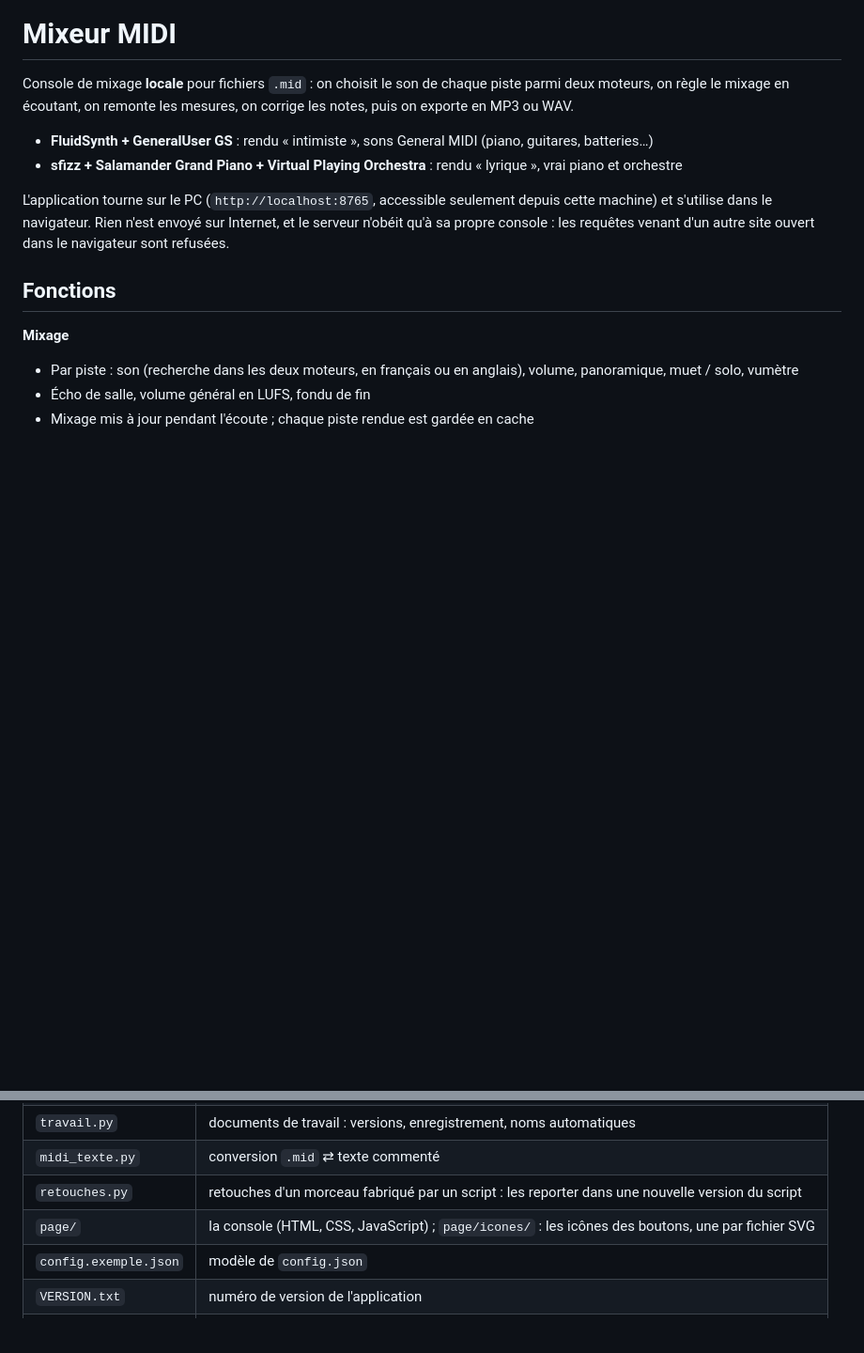
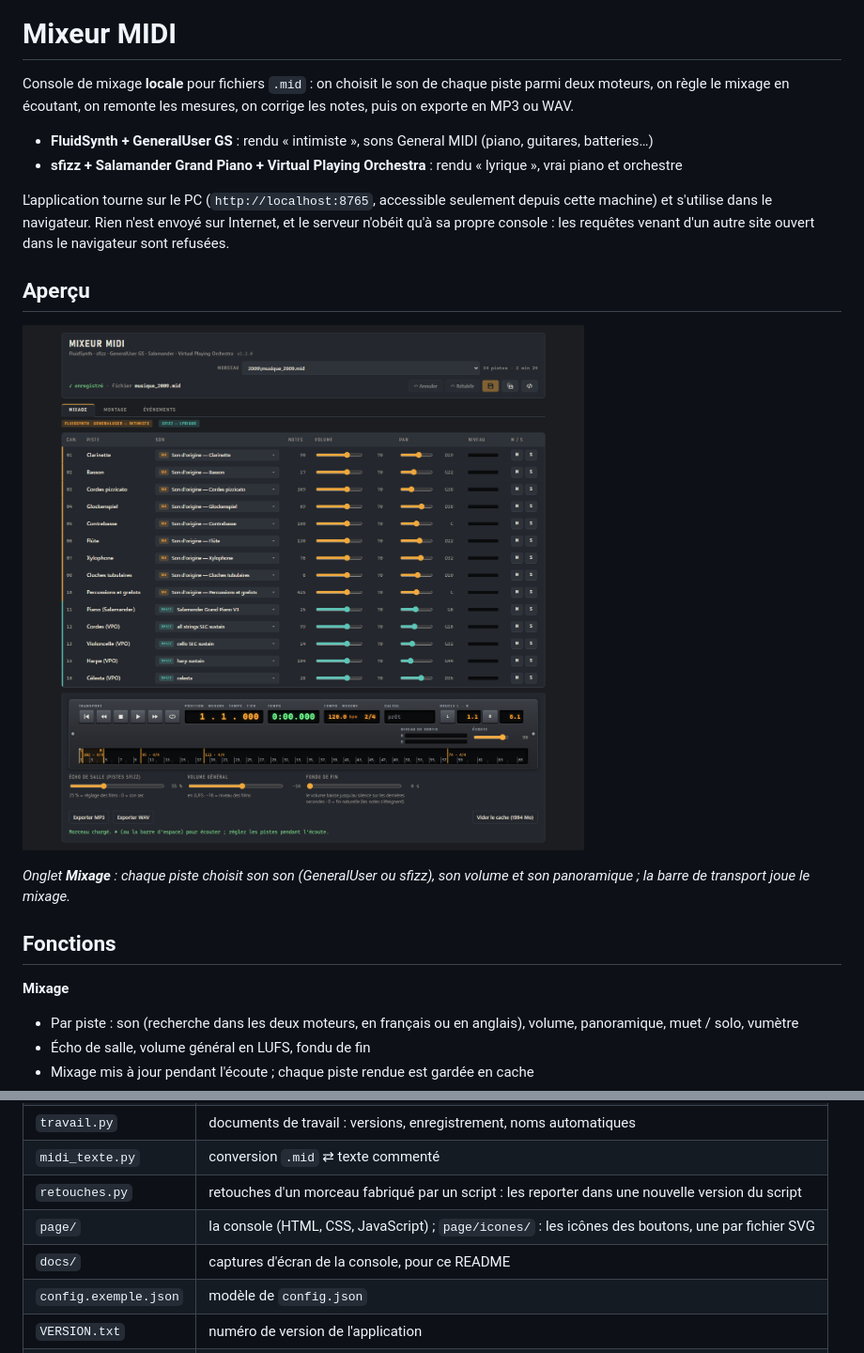
Before and after one commit to zebruo/midi-mix-studio, a Markdown page: README.md, 2 parts joined by grey strips. Shown: that part at 94% size. Drawn GitHub-style; pictures changed too: docs/console-mixage.png (added); blank space fills up the shorter version.

```diff
--- a/README.md
+++ b/README.md
@@ -6,6 +6,12 @@ Console de mixage **locale** pour fichiers `.mid` : on choisit le son de chaque
 - **sfizz + Salamander Grand Piano + Virtual Playing Orchestra** : rendu « lyrique », vrai piano et orchestre
 
 L'application tourne sur le PC (`http://localhost:8765`, accessible seulement depuis cette machine) et s'utilise dans le navigateur. Rien n'est envoyé sur Internet, et le serveur n'obéit qu'à sa propre console : les requêtes venant d'un autre site ouvert dans le navigateur sont refusées.
+
+## Aperçu
+
+![Onglet Mixage : un son, un volume et un panoramique par piste](docs/console-mixage.png)
+
+*Onglet **Mixage** : chaque piste choisit son son (GeneralUser ou sfizz), son volume et son panoramique ; la barre de transport joue le mixage.*
 
 ## Fonctions
 
@@ -78,6 +88,7 @@ L'aller-retour est exact, et aucun fichier n'est jamais écrasé.
 | `midi_texte.py` | conversion `.mid` ⇄ texte commenté |
 | `retouches.py` | retouches d'un morceau fabriqué par un script : les reporter dans une nouvelle version du script |
 | `page/` | la console (HTML, CSS, JavaScript) ; `page/icones/` : les icônes des boutons, une par fichier SVG |
+| `docs/` | captures d'écran de la console, pour ce README |
 | `config.exemple.json` | modèle de `config.json` |
 | `VERSION.txt` | numéro de version de l'application |
 | `LISEZMOI.txt` | mode d'emploi détaillé, onglet par onglet |
```
Also changed, not shown: other parts of README.md (+4 -0 lines), docs/console-evenements.png (added), docs/console-montage.png (added), 13 other files.
